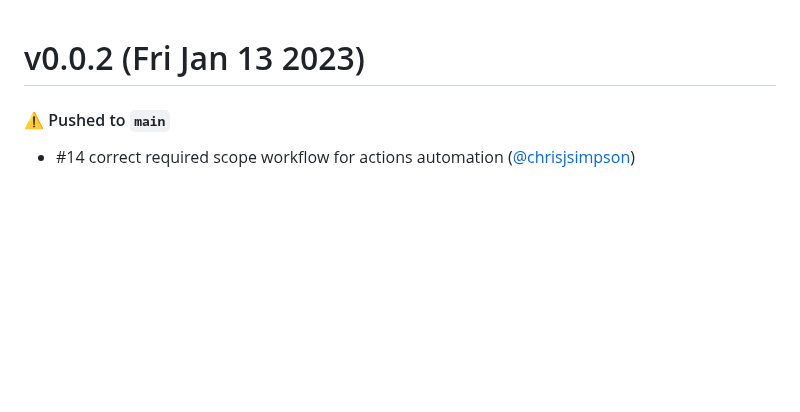
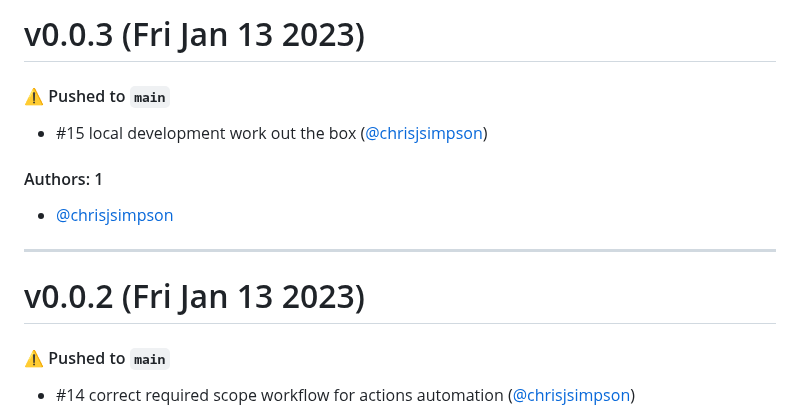
Before and after one commit to KarmaComputing/container-hosting, a Markdown page: CHANGELOG.md, the part around the change. Rendered like a GitHub page; blank space fills up the shorter version.

Commit message:
Update CHANGELOG.md [skip ci]

```diff
--- a/CHANGELOG.md
+++ b/CHANGELOG.md
@@ -1,3 +1,15 @@
+# v0.0.3 (Fri Jan 13 2023)
+
+#### ⚠️ Pushed to `main`
+
+- #15 local development work out the box ([@chrisjsimpson](https://github.com/chrisjsimpson))
+
+#### Authors: 1
+
+- [@chrisjsimpson](https://github.com/chrisjsimpson)
+
+---
+
 # v0.0.2 (Fri Jan 13 2023)
 
 #### ⚠️ Pushed to `main`
```
